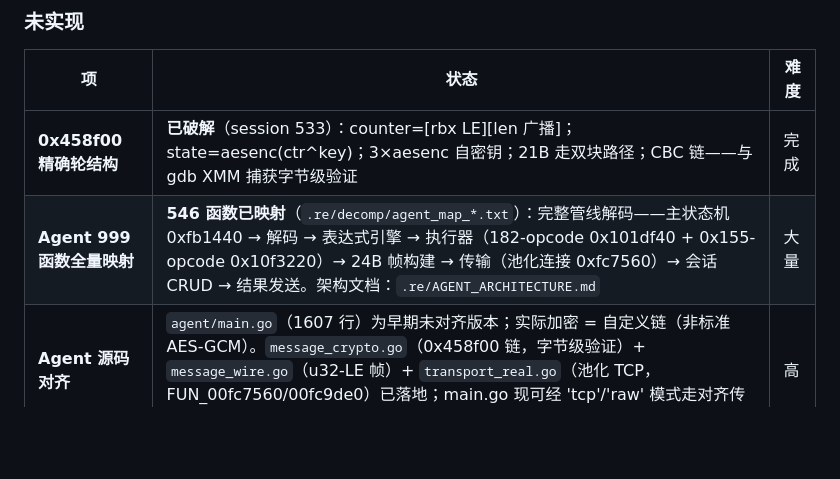
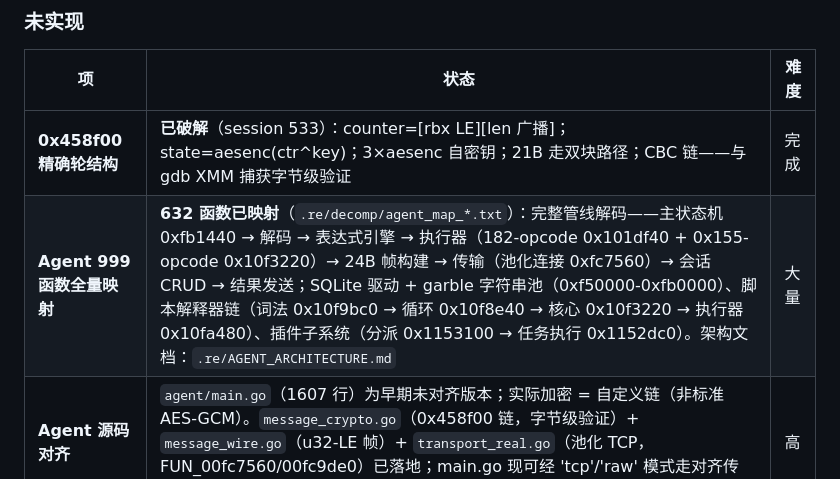
Before and after one commit to Rycar1/vshell, a Markdown page: README.zh-CN.md, the part around the change. Rendered like a GitHub page; blank space fills up the shorter version.

Commit message:
docs: update agent mapping status to 632 functions (SQLite driver, script interpreter chain, plugin subsystem)

```diff
--- a/README.zh-CN.md
+++ b/README.zh-CN.md
@@ -138,7 +138,7 @@ go build -ldflags "\
 | 项 | 状态 | 难度 |
 |---|---|---|
 | **0x458f00 精确轮结构** | **已破解**（session 533）：counter=[rbx LE][len 广播]；state=aesenc(ctr^key)；3×aesenc 自密钥；21B 走双块路径；CBC 链——与 gdb XMM 捕获字节级验证 | 完成 |
-| **Agent 999 函数全量映射** | **546 函数已映射**（`.re/decomp/agent_map_*.txt`）：完整管线解码——主状态机 0xfb1440 → 解码 → 表达式引擎 → 执行器（182-opcode 0x101df40 + 0x155-opcode 0x10f3220）→ 24B 帧构建 → 传输（池化连接 0xfc7560）→ 会话 CRUD → 结果发送。架构文档：`.re/AGENT_ARCHITECTURE.md` | 大量 |
+| **Agent 999 函数全量映射** | **632 函数已映射**（`.re/decomp/agent_map_*.txt`）：完整管线解码——主状态机 0xfb1440 → 解码 → 表达式引擎 → 执行器（182-opcode 0x101df40 + 0x155-opcode 0x10f3220）→ 24B 帧构建 → 传输（池化连接 0xfc7560）→ 会话 CRUD → 结果发送；SQLite 驱动 + garble 字符串池（0xf50000-0xfb0000）、脚本解释器链（词法 0x10f9bc0 → 循环 0x10f8e40 → 核心 0x10f3220 → 执行器 0x10fa480）、插件子系统（分派 0x1153100 → 任务执行 0x1152dc0）。架构文档：`.re/AGENT_ARCHITECTURE.md` | 大量 |
 | **Agent 源码对齐** | `agent/main.go`（1607 行）为早期未对齐版本；实际加密 = 自定义链（非标准 AES-GCM）。`message_crypto.go`（0x458f00 链，字节级验证）+ `message_wire.go`（u32-LE 帧）+ `transport_real.go`（池化 TCP，FUN_00fc7560/00fc9de0）已落地；main.go 现可经 'tcp'/'raw' 模式走对齐传输。命令/终端/屏幕路径仍为重建实现 | 高 |
 | **消息解密方向** | 密钥流 = msgKeyStream(pt) 依赖明文（CBC 链）；服务器侧逆实现尚未推导 | 高 |
 | **serT 状态机字符串** | FUN_017019c0 深加密，已放弃静态解 | 极高 |
```
Also changed, not shown: README.md (+1 -1 lines).
